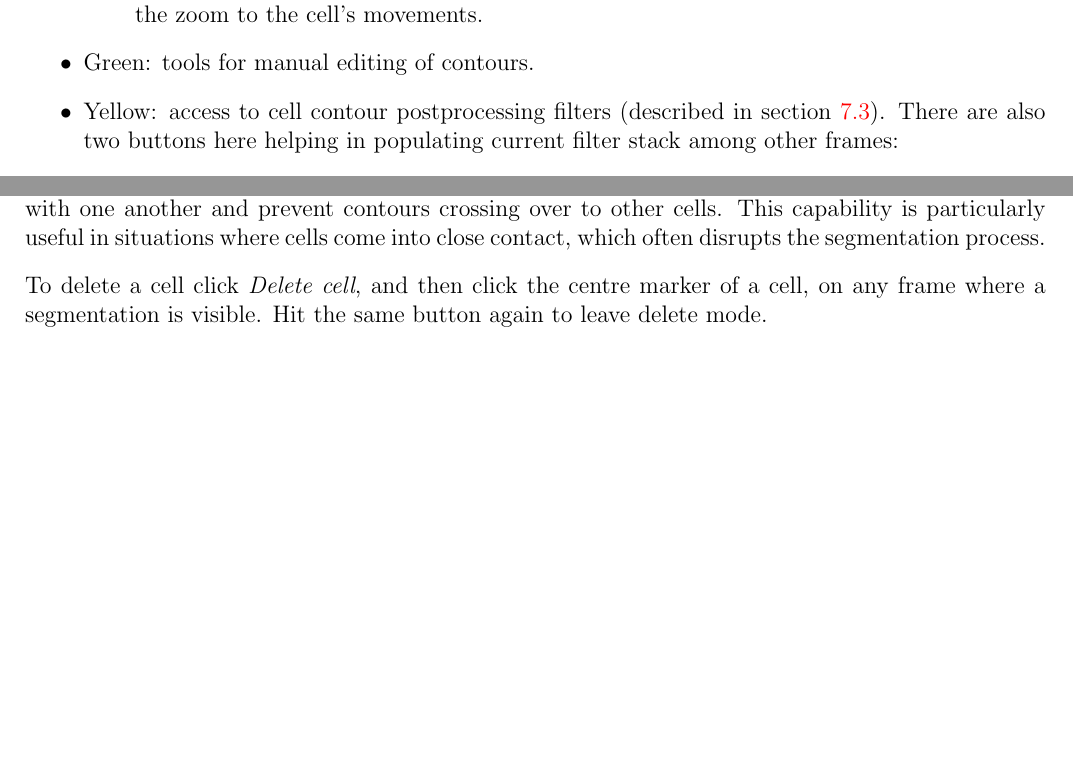
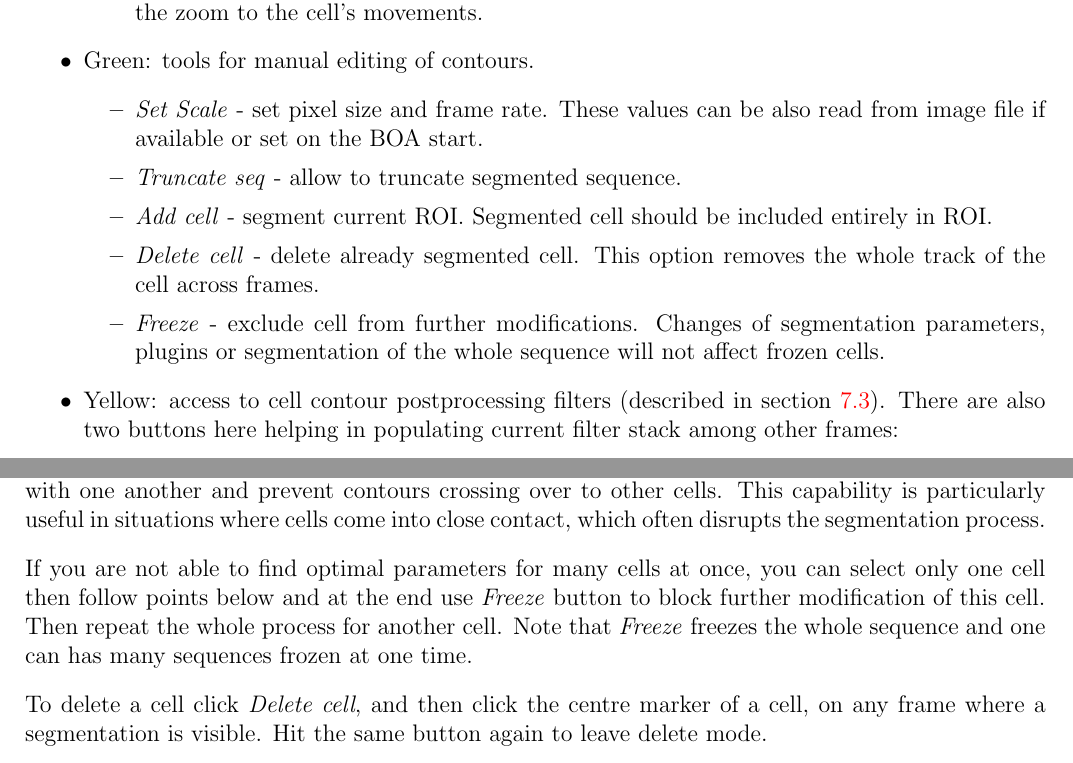
Before and after one commit to CellDynamics/QuimP-Doc, a LaTeX document (Docs/QuimP_Guide.tex): two parts of pages 12 and 14 of 48, joined at a grey line, cut so that both start at the same text, the shorter picture padded with empty space. Compiled offline with pdfLaTeX.

Commit message:
Fixes #11

```diff
--- a/Docs/QuimP_Guide.tex
+++ b/Docs/QuimP_Guide.tex
@@ -204,6 +204,13 @@ The BOA window is presented in Figure \ref{boaWindow}. There are \textbf{four} h
 		\item 	Enabling the tick box labelled \textit{Zoom cell}, will zoom the image to selected cell, and track the zoom to the cell's movements.
 	\end{itemize}
 	\item Green: tools for manual editing of contours.
+	\begin{itemize}
+		\item \textit{Set Scale} - set pixel size and frame rate. These values can be also read from image file if available or set on the BOA start.
+		\item \textit{Truncate seq} - allow to truncate segmented sequence.
+		\item \textit{Add cell} - segment current ROI. Segmented cell should be included entirely in ROI.
+		\item \textit{Delete cell} - delete already segmented cell. This option removes the whole track of the cell across frames.
+		\item \textit{Freeze} - exclude cell from further modifications. Changes of segmentation parameters, plugins or segmentation of the whole sequence will not affect frozen cells.
+	\end{itemize}
 	\item Yellow: access to cell contour postprocessing filters (described in section \ref{sec:boaFilters}). There are also two buttons here helping in populating current filter stack among other frames:
 	\begin{itemize}
 		\item \textit{Populate fwd} - copy current filter stack (together with configuration of used filters) to all next frames (in contrary to menu \textit{Plugin}$\rightarrow$\textit{Populate to all} that copy current configuration to all frames).
@@ -284,9 +292,10 @@ Additional cells can be added in the same way.   The active contours surrounding
 contours crossing over to other cells.  This capability is particularly useful in situations where cells come into close contact,
 which often disrupts the segmentation process.
 
+If you are not able to find optimal parameters for many cells at once, you can select only one cell then follow points below and at the end use \textit{Freeze} button to block further modification of this cell. Then repeat the whole process for another cell. Note that \textit{Freeze} freezes the whole sequence and one can has many sequences frozen at one time.
+
 To delete a cell click \textit{Delete cell}, and then click the centre marker of a cell, on any frame where a segmentation is visible.  Hit the same
 button again to leave delete mode.
-
 
 \textbf{Step 4: Adjusting segmentation parameters.}.\phantomsection\label{step4}  When a parameter is altered, BOA immediately re-computes the segmentation
 for all cells on the current frame with the new parameters (all cells share the same parameters).  Each has a minimum/maximum
```
Also changed, not shown: Docs/screenRandomWalk.png, Docs/QuimP_Guide.tex (11 more changed lines).
